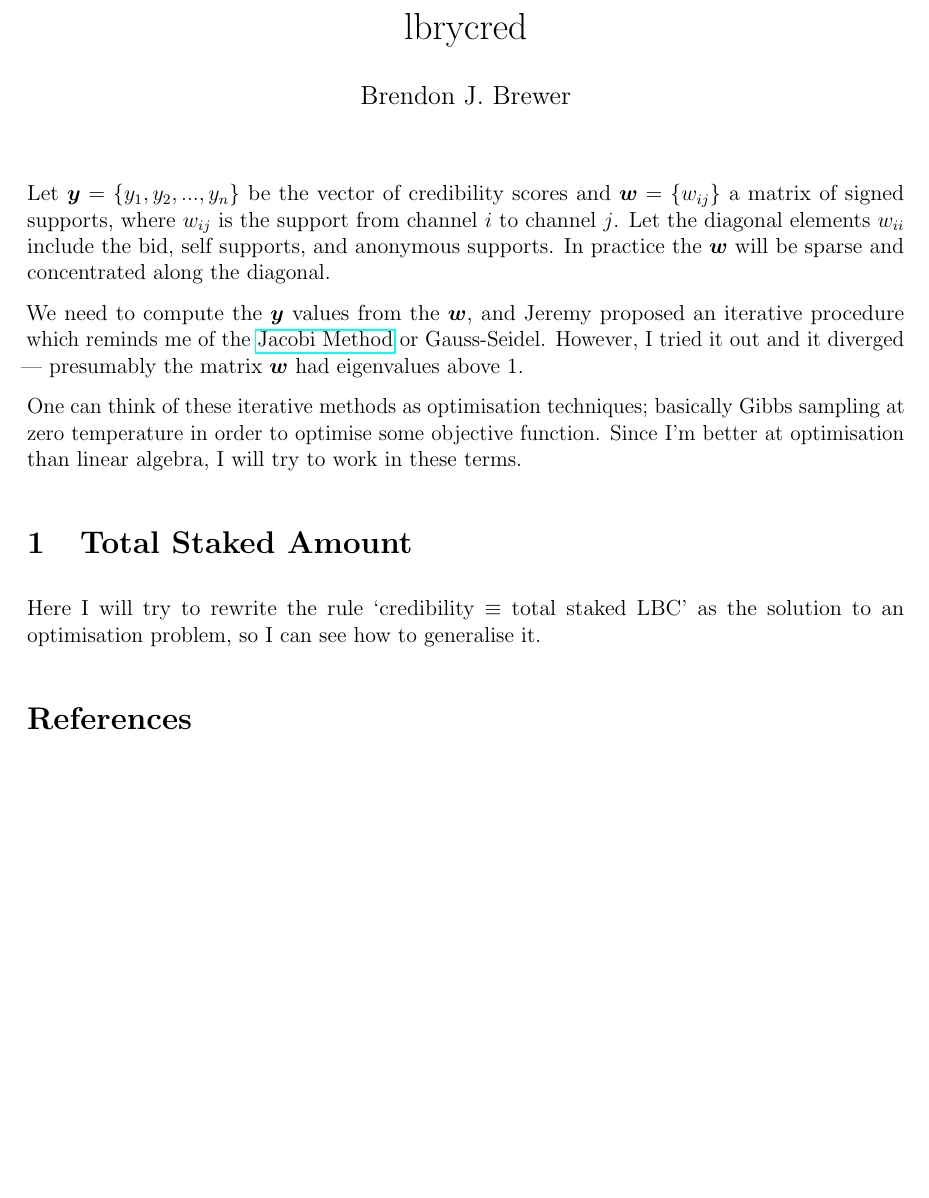
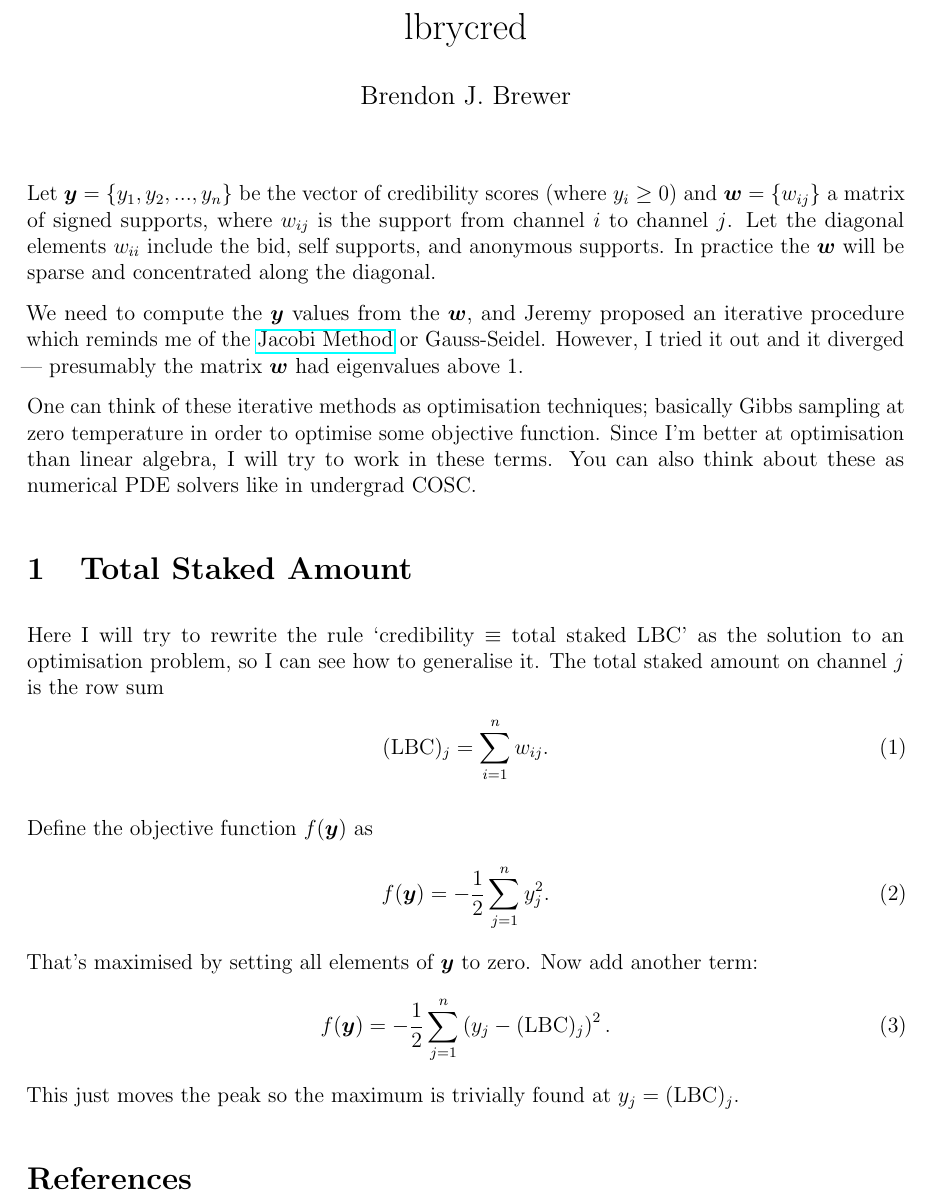
Before and after one commit to eggplantbren/lbrycred, a LaTeX document (ms.tex): part of the page, cut so that both start at the same text, the shorter picture padded with empty space. Compiled offline with pdfLaTeX.

Commit message:
More notes with quadratic objective functions

```diff
--- a/ms.tex
+++ b/ms.tex
@@ -23,7 +23,7 @@
 \setlength{\parskip}{8pt}
 
 Let $\boldsymbol{y} = \{y_1, y_2, ..., y_n\}$ be the vector of credibility
-scores and $\boldsymbol{w} = \left\{w_{ij}\right\}$
+scores (where $y_i \geq 0$) and $\boldsymbol{w} = \left\{w_{ij}\right\}$
 a matrix of signed supports, where
 $w_{ij}$ is the support from channel $i$ to channel $j$. Let the diagonal
 elements $w_{ii}$ include the bid, self supports, and anonymous supports.
@@ -39,11 +39,29 @@ eigenvalues above 1.
 
 One can think of these iterative methods as optimisation techniques; basically
 Gibbs sampling at zero temperature in order to optimise some objective
-function. Since I'm better at optimisation than linear algebra, I will try to work in these terms.
+function. Since I'm better at optimisation than linear algebra, I will try to work in these terms. You can also think about these as numerical PDE solvers
+like in undergrad COSC.
 
 \section{Total Staked Amount}
 Here I will try to rewrite the rule `credibility $\equiv$~total staked LBC'
 as the solution to an optimisation problem, so I can see how to generalise it.
+The total staked amount on channel $j$ is the row sum
+\begin{align}
+(\textnormal{LBC})_j = \sum_{i=1}^n w_{ij}.
+\end{align}
+
+Define the objective function $f(\boldsymbol{y})$ as
+\begin{align}
+f(\boldsymbol{y}) &= -\frac{1}{2}\sum_{j=1}^n y_j^2.
+\end{align}
+That's maximised by setting all elements of $\boldsymbol{y}$ to zero.
+Now add another term:
+\begin{align}
+f(\boldsymbol{y}) &= -\frac{1}{2}\sum_{j=1}^n
+                            \left(y_j - (\textnormal{LBC})_j\right)^2.
+\end{align}
+This just moves the peak so the maximum is trivially found at
+$y_j = (\textnormal{LBC})_j$.
 
 
 \bibliographystyle{plainnat}
```
